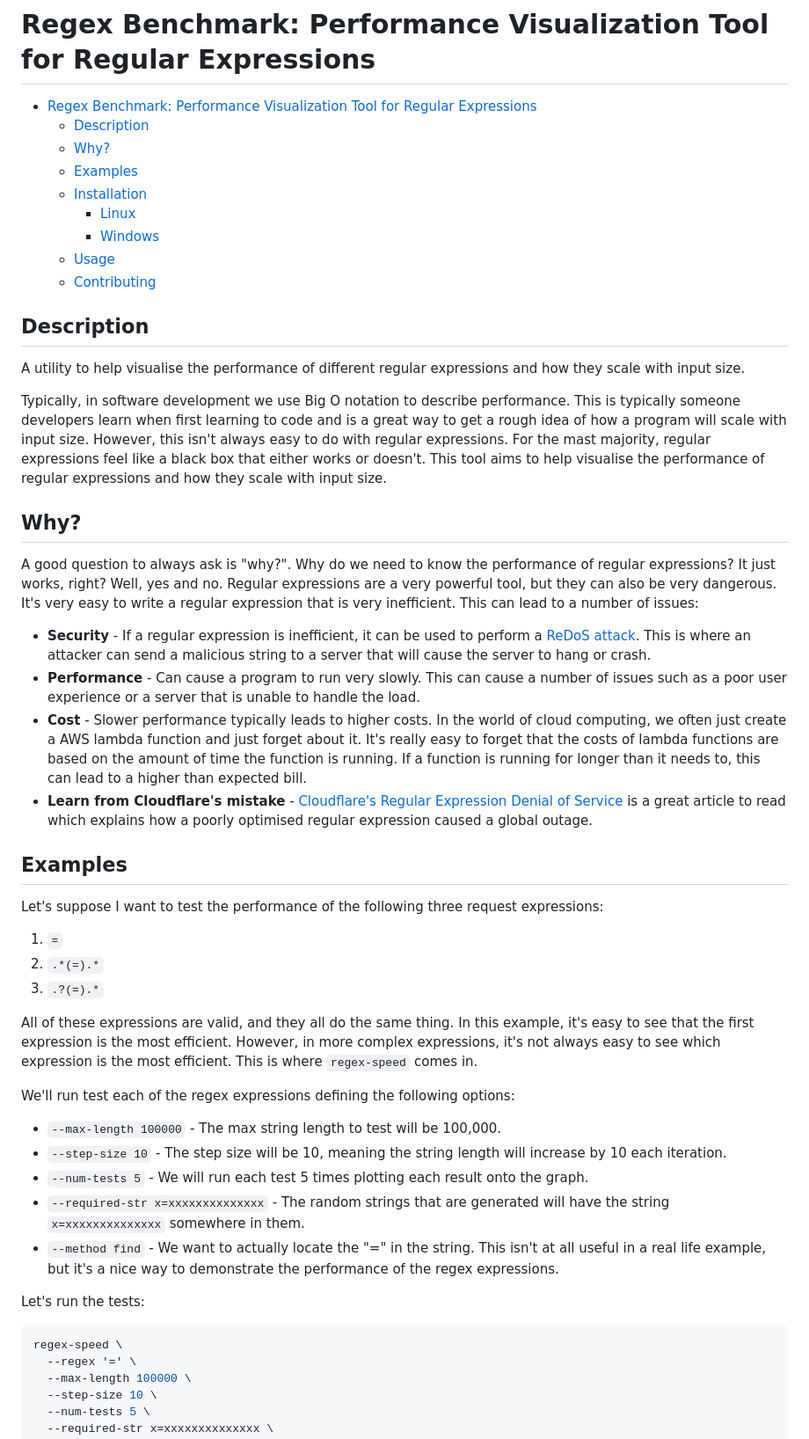
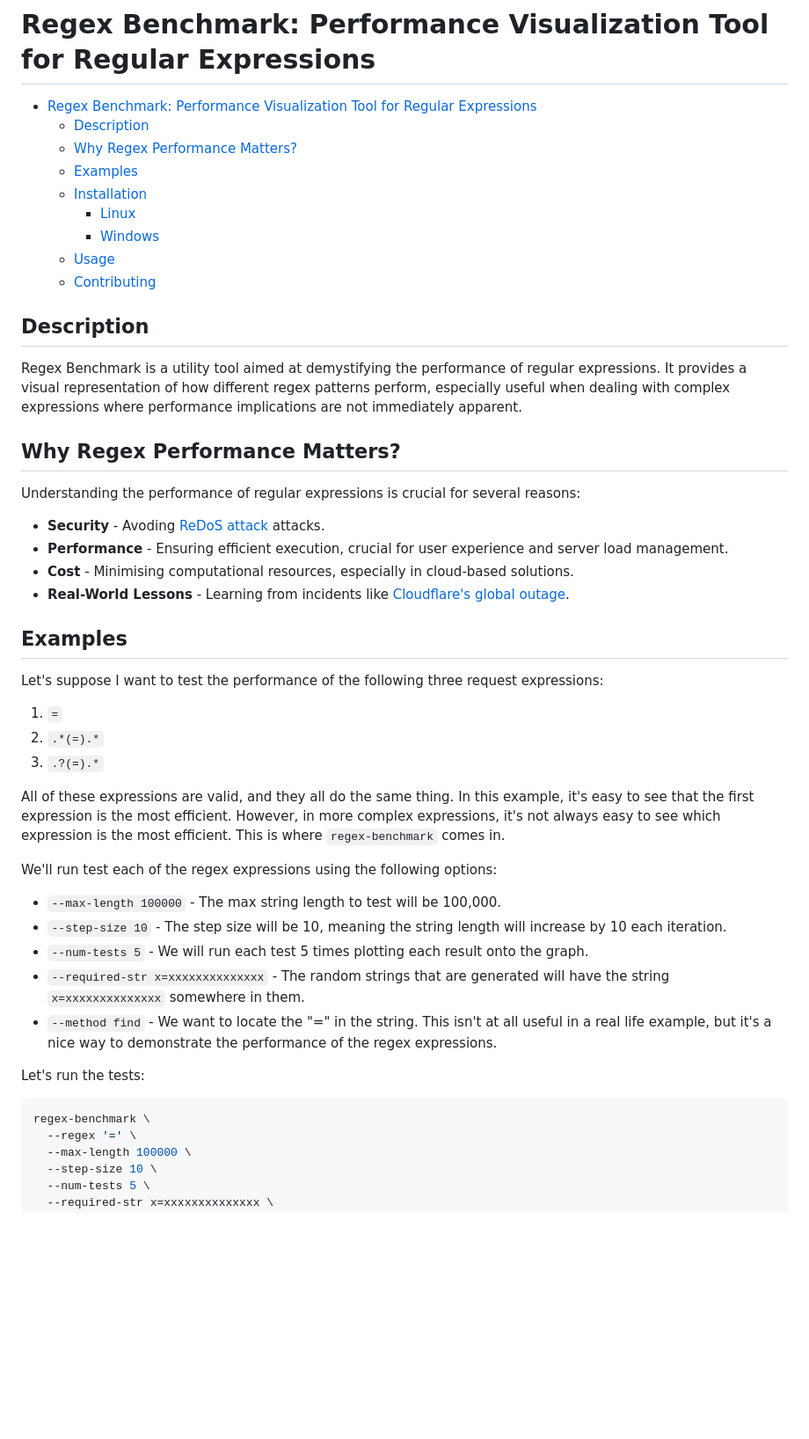
Before and after one commit to Salaah01/regex-benchmark, a Markdown page: README.md, the part around one of its changes. Shown at 88% size. GitHub-like rendering; blank space fills up the shorter version.

````diff
--- a/README.md
+++ b/README.md
@@ -3,7 +3,7 @@
 
 - [Regex Benchmark: Performance Visualization Tool for Regular Expressions](#regex-benchmark-performance-visualization-tool-for-regular-expressions)
   - [Description](#description)
-  - [Why?](#why)
+  - [Why Regex Performance Matters?](#why-regex-performance-matters)
   - [Examples](#examples)
   - [Installation](#installation)
     - [Linux](#linux)
@@ -14,18 +14,16 @@
 
 ## Description
 
-A utility to help visualise the performance of different regular expressions and how they scale with input size.
+Regex Benchmark is a utility tool aimed at demystifying the performance of regular expressions. It provides a visual representation of how different regex patterns perform, especially useful when dealing with complex expressions where performance implications are not immediately apparent.
 
-Typically, in software development we use Big O notation to describe performance. This is typically someone developers learn when first learning to code and is a great way to get a rough idea of how a program will scale with input size. However, this isn't always easy to do with regular expressions. For the mast majority, regular expressions feel like a black box that either works or doesn't. This tool aims to help visualise the performance of regular expressions and how they scale with input size.
+## Why Regex Performance Matters?
 
-## Why?
+Understanding the performance of regular expressions is crucial for several reasons:
 
-A good question to always ask is "why?". Why do we need to know the performance of regular expressions? It just works, right? Well, yes and no. Regular expressions are a very powerful tool, but they can also be very dangerous. It's very easy to write a regular expression that is very inefficient. This can lead to a number of issues:
-
-* **Security** - If a regular expression is inefficient, it can be used to perform a [ReDoS attack](https://owasp.org/www-community/attacks/Regular_expression_Denial_of_Service_-_ReDoS). This is where an attacker can send a malicious string to a server that will cause the server to hang or crash.
-* **Performance** - Can cause a program to run very slowly. This can cause a number of issues such as a poor user experience or a server that is unable to handle the load.
-* **Cost** - Slower performance typically leads to higher costs. In the world of cloud computing, we often just create a AWS lambda function and just forget about it. It's really easy to forget that the costs of lambda functions are based on the amount of time the function is running. If a function is running for longer than it needs to, this can lead to a higher than expected bill.
-* **Learn from Cloudflare's mistake** - [Cloudflare's Regular Expression Denial of Service](https://blog.cloudflare.com/details-of-the-cloudflare-outage-on-july-2-2019/) is a great article to read which explains how a poorly optimised regular expression caused a global outage.
+* **Security** - Avoding [ReDoS attack](https://owasp.org/www-community/attacks/Regular_expression_Denial_of_Service_-_ReDoS) attacks.
+* **Performance** - Ensuring efficient execution, crucial for user experience and server load management.
+* **Cost** - Minimising computational resources, especially in cloud-based solutions.
+* **Real-World Lessons** - Learning from incidents like [Cloudflare's global outage](https://blog.cloudflare.com/details-of-the-cloudflare-outage-on-july-2-2019/).
 
 
 ## Examples
@@ -36,20 +34,20 @@ Let's suppose I want to test the performance of the following three request expr
 2. `.*(=).*`
 3. `.?(=).*`
 
-All of these expressions are valid, and they all do the same thing. In this example, it's easy to see that the first expression is the most efficient. However, in more complex expressions, it's not always easy to see which expression is the most efficient. This is where `regex-speed` comes in.
+All of these expressions are valid, and they all do the same thing. In this example, it's easy to see that the first expression is the most efficient. However, in more complex expressions, it's not always easy to see which expression is the most efficient. This is where `regex-benchmark` comes in.
 
-We'll run test each of the regex expressions defining the following options:
+We'll run test each of the regex expressions using the following options:
 
 * `--max-length 100000` - The max string length to test will be 100,000.
 * `--step-size 10` - The step size will be 10, meaning the string length will increase by 10 each iteration.
 * `--num-tests 5` - We will run each test 5 times plotting each result onto the graph.
 * `--required-str x=xxxxxxxxxxxxxx` - The random strings that are generated will have the string `x=xxxxxxxxxxxxxx` somewhere in them.
-* `--method find` - We want to actually locate the "=" in the string. This isn't at all useful in a real life example, but it's a nice way to demonstrate the performance of the regex expressions.
+* `--method find` - We want to locate the "=" in the string. This isn't at all useful in a real life example, but it's a nice way to demonstrate the performance of the regex expressions.
 
 Let's run the tests:
 
 ```bash
-regex-speed \
+regex-benchmark \
   --regex '=' \
   --max-length 100000 \
   --step-size 10 \
````
Also changed, not shown: other parts of README.md (+20 -9 lines), docs/examples/img/example-test-1.png, docs/examples/img/example-test-2.png, docs/examples/img/example-test-3.png, 1 other file.
